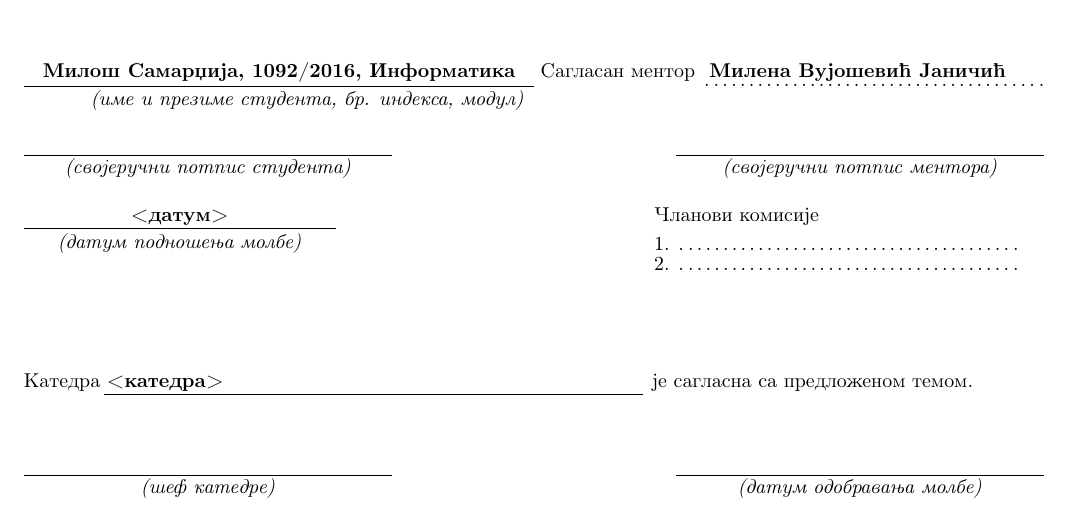
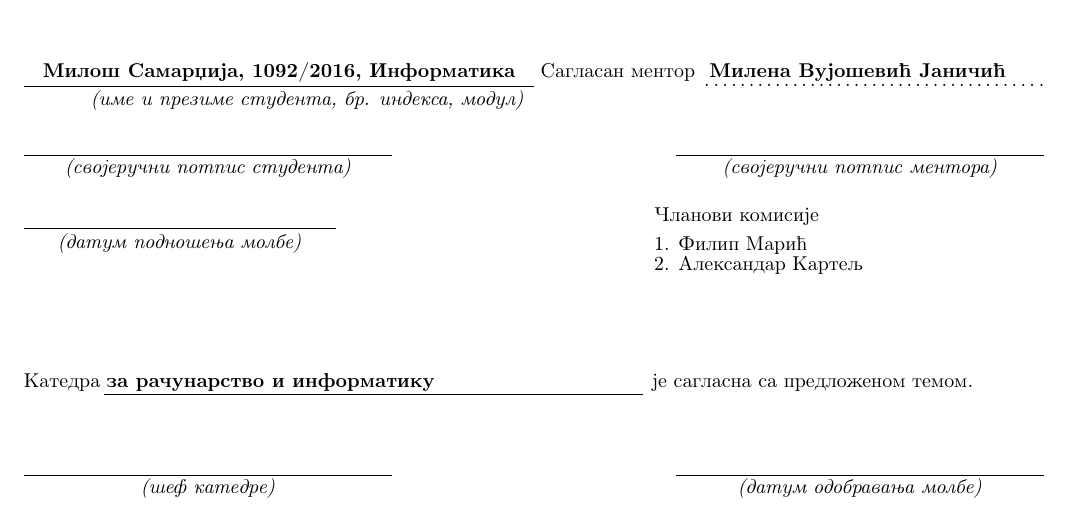
Before and after one commit to miki208/master-rad, a LaTeX document (molba/molba.tex): part of the page, cut so that both start at the same text. Compiled offline with pdfLaTeX.

Commit message:
Update the request.

```diff
--- a/molba/molba.tex
+++ b/molba/molba.tex
@@ -95,12 +95,12 @@ OAuth 2 је протокол за ауторизацију који омогу
 %%%%%%%%%%%%%%%%%%%%%%%%%%%%%%%%%%%%%%%%%%%%%%%%%%%%%%%%%%%%%%%%%%%%%%%%%%%%%%%
 % u donji red uneti datum podnosenja molbe									  %
 %%%%%%%%%%%%%%%%%%%%%%%%%%%%%%%%%%%%%%%%%%%%%%%%%%%%%%%%%%%%%%%%%%%%%%%%%%%%%%%
-\makebox[5.5cm][c]{\textbf{<датум>}}\makebox[5.5cm]{}  Чланови комисије\\
+\makebox[5.5cm][c]{\textbf{}}\makebox[5.5cm]{}  Чланови комисије\\
 %%%%%%%%%%%%%%%%%%%%%%%%%%%%%%%%%%%%%%%%%%%%%%%%%%%%%%%%%%%%%%%%%%%%%%%%%%%%%%%
 % POPUNJAVA MENTOR (rucno ili na sledeci nacin):							  %
 % u donji red umesto .\dotfill. upisati podatke o 1. clanu komisije		      %
 %%%%%%%%%%%%%%%%%%%%%%%%%%%%%%%%%%%%%%%%%%%%%%%%%%%%%%%%%%%%%%%%%%%%%%%%%%%%%%%
-\rule[4mm]{5.5cm}{.05mm}\makebox[5.5cm]{ } 1. \makebox[6cm][l]{.\dotfill.}\\
+\rule[4mm]{5.5cm}{.05mm}\makebox[5.5cm]{ } 1. \makebox[6cm][l]{Филип Марић}\\
 \vspace{-8mm}\\
 \raisebox{4mm}%
 [7mm][0mm]{\makebox[5.5cm][c]{\textit{(датум подношења молбе)}}}\makebox[5.5cm]{ }
@@ -108,7 +108,7 @@ OAuth 2 је протокол за ауторизацију који омогу
 % POPUNJAVA MENTOR (rucno ili na sledeci nacin): 							  %
 % u donji red umesto .\dotfill. upisati podatke o 2. clanu komisije           %
 %%%%%%%%%%%%%%%%%%%%%%%%%%%%%%%%%%%%%%%%%%%%%%%%%%%%%%%%%%%%%%%%%%%%%%%%%%%%%%%
-2. \makebox[6cm][l]{.\dotfill.}\\
+2. \makebox[6cm][l]{Александар Картељ}\\
 
 \vspace{1cm}
 
@@ -117,7 +117,7 @@ OAuth 2 је протокол за ауторизацију који омогу
 %%%%%%%%%%%%%%%%%%%%%%%%%%%%%%%%%%%%%%%%%%%%%%%%%%%%%%%%%%%%%%%%%%%%%%%%%%%%%%%
 % u donji red upisati              katedru									  %
 %%%%%%%%%%%%%%%%%%%%%%%%%%%%%%%%%%%%%%%%%%%%%%%%%%%%%%%%%%%%%%%%%%%%%%%%%%%%%%%
-Катедра \makebox[9.5cm][l]{\textbf{<катедра>}} је сагласна са предложеном темом.
+Катедра \makebox[9.5cm][l]{\textbf{за рачунарство и информатику}} је сагласна са предложеном темом.
 \vspace{-3mm}
 \hspace*{13mm} \rule[2.3cm]{9.5cm}{.05mm}\\
 \vspace{-1cm}
```
Also changed, not shown: molba/molba.pdf.
